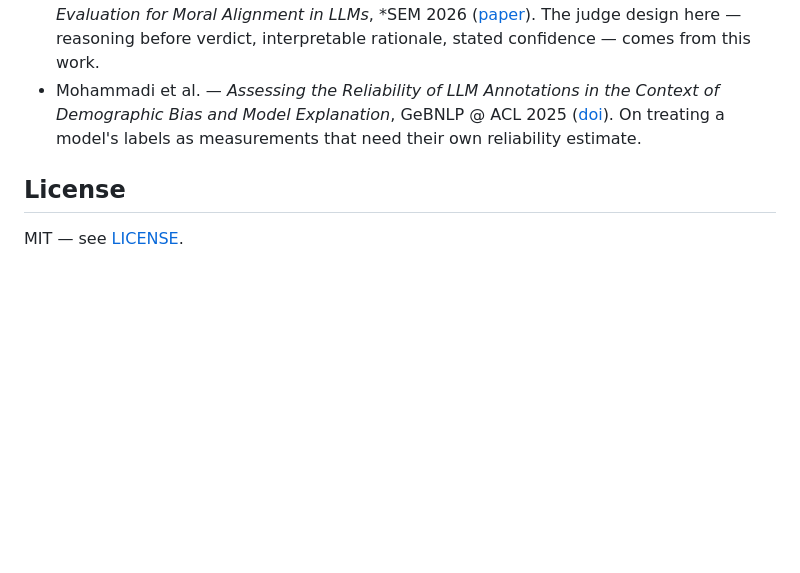
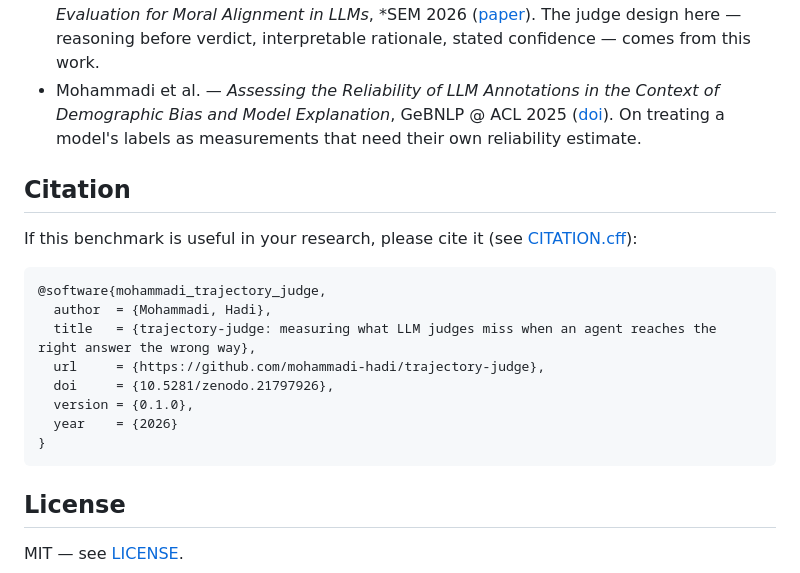
Before and after one commit to mohammadi-hadi/trajectory-judge, a Markdown page: README.md, the part around the change. Rendered like a GitHub page; blank space fills up the shorter version.

Commit message:
Add a citation section to the README

````diff
--- a/README.md
+++ b/README.md
@@ -310,6 +310,22 @@ questions and only the first one is answered here.
 - Mohammadi et al. — *EvalMORAAL: Interpretable Chain-of-Thought and LLM-as-Judge Evaluation for Moral Alignment in LLMs*, \*SEM 2026 ([paper](https://aclanthology.org/2026.starsem-conference.34/)). The judge design here — reasoning before verdict, interpretable rationale, stated confidence — comes from this work.
 - Mohammadi et al. — *Assessing the Reliability of LLM Annotations in the Context of Demographic Bias and Model Explanation*, GeBNLP @ ACL 2025 ([doi](https://doi.org/10.18653/v1/2025.gebnlp-1.9)). On treating a model's labels as measurements that need their own reliability estimate.
 
+## Citation
+
+If this benchmark is useful in your research, please cite it (see
+[CITATION.cff](CITATION.cff)):
+
+```bibtex
+@software{mohammadi_trajectory_judge,
+  author  = {Mohammadi, Hadi},
+  title   = {trajectory-judge: measuring what LLM judges miss when an agent reaches the right answer the wrong way},
+  url     = {https://github.com/mohammadi-hadi/trajectory-judge},
+  doi     = {10.5281/zenodo.21797926},
+  version = {0.1.0},
+  year    = {2026}
+}
+```
+
 ## License
 
 MIT — see [LICENSE](LICENSE).
````
